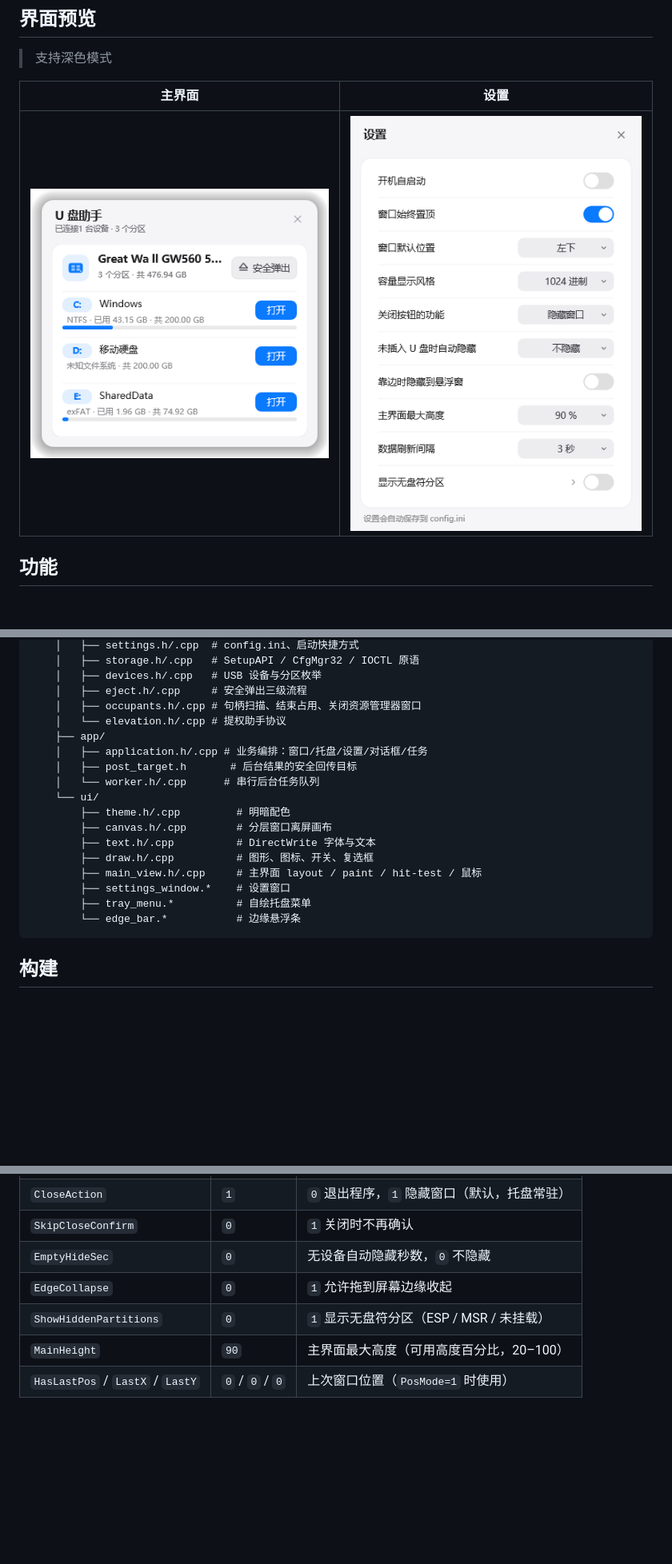
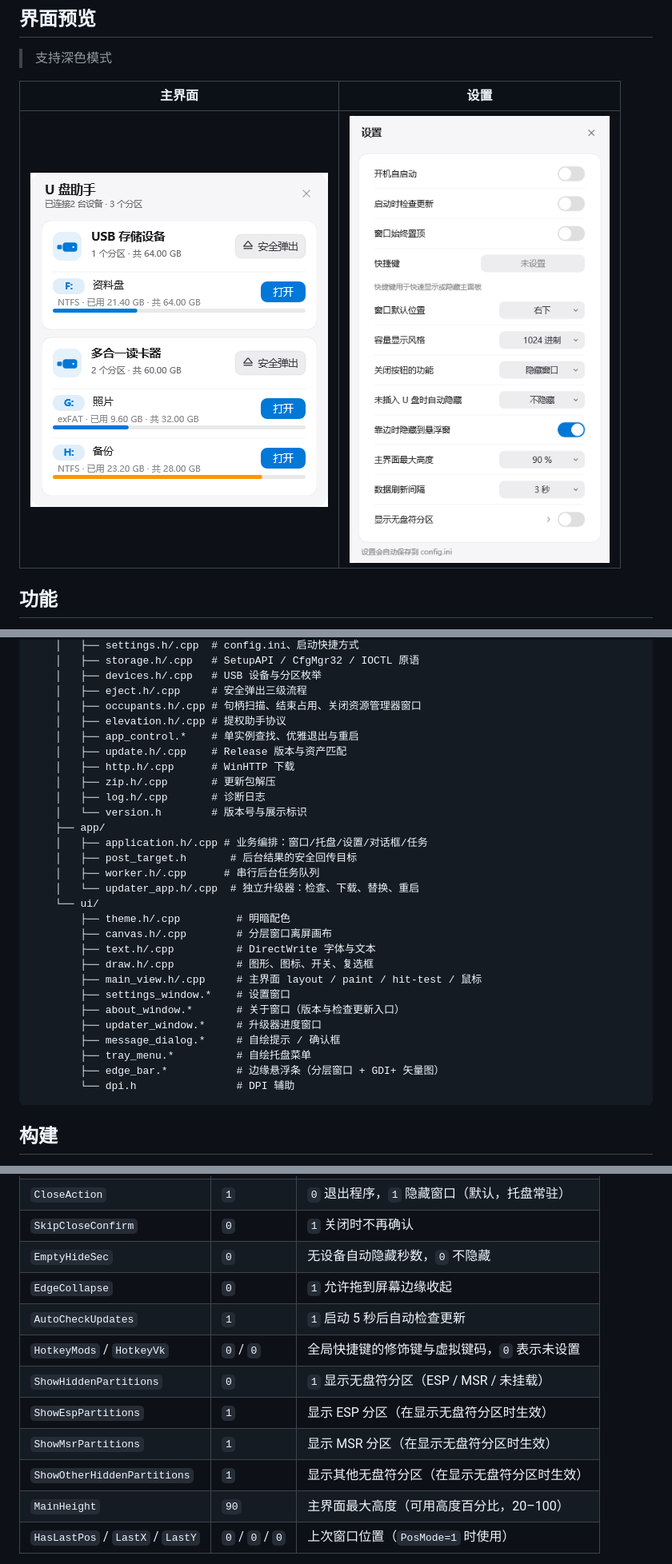
Before and after one commit to JiaHui-Nie/UsbAssistant, a Markdown page: README.md, 3 parts joined by grey strips. Shown at 80% size. Rendered like a GitHub page; pictures changed too: screenshots/main.png, screenshots/settings.png; blank space fills up the shorter version.

Commit message:
docs: 更新主界面与设置界面截图，并同步 README 中过时的功能、结构与配置说明

````diff
--- a/README.md
+++ b/README.md
@@ -54,11 +55,18 @@ UsbAssistant/
     │   ├── devices.h/.cpp   # USB 设备与分区枚举
     │   ├── eject.h/.cpp     # 安全弹出三级流程
     │   ├── occupants.h/.cpp # 句柄扫描、结束占用、关闭资源管理器窗口
-    │   └── elevation.h/.cpp # 提权助手协议
+    │   ├── elevation.h/.cpp # 提权助手协议
+    │   ├── app_control.*    # 单实例查找、优雅退出与重启
+    │   ├── update.h/.cpp    # Release 版本与资产匹配
+    │   ├── http.h/.cpp      # WinHTTP 下载
+    │   ├── zip.h/.cpp       # 更新包解压
+    │   ├── log.h/.cpp       # 诊断日志
+    │   └── version.h        # 版本号与展示标识
     ├── app/
     │   ├── application.h/.cpp # 业务编排：窗口/托盘/设置/对话框/任务
     │   ├── post_target.h       # 后台结果的安全回传目标
-    │   └── worker.h/.cpp      # 串行后台任务队列
+    │   ├── worker.h/.cpp      # 串行后台任务队列
+    │   └── updater_app.h/.cpp  # 独立升级器：检查、下载、替换、重启
     └── ui/
         ├── theme.h/.cpp         # 明暗配色
         ├── canvas.h/.cpp        # 分层窗口离屏画布
@@ -66,8 +74,12 @@ UsbAssistant/
         ├── draw.h/.cpp          # 图形、图标、开关、复选框
         ├── main_view.h/.cpp     # 主界面 layout / paint / hit-test / 鼠标
         ├── settings_window.*    # 设置窗口
+        ├── about_window.*       # 关于窗口（版本与检查更新入口）
+        ├── updater_window.*     # 升级器进度窗口
+        ├── message_dialog.*     # 自绘提示 / 确认框
         ├── tray_menu.*          # 自绘托盘菜单
-        └── edge_bar.*           # 边缘悬浮条
+        ├── edge_bar.*           # 边缘悬浮条（分层窗口 + GDI+ 矢量图）
+        └── dpi.h                # DPI 辅助
 ```
 
 ## 构建
@@ -126,7 +139,12 @@ ctest --test-dir build --output-on-failure
 | `SkipCloseConfirm` | `0` | `1` 关闭时不再确认 |
 | `EmptyHideSec` | `0` | 无设备自动隐藏秒数，`0` 不隐藏 |
 | `EdgeCollapse` | `0` | `1` 允许拖到屏幕边缘收起 |
+| `AutoCheckUpdates` | `1` | `1` 启动 5 秒后自动检查更新 |
+| `HotkeyMods` / `HotkeyVk` | `0` / `0` | 全局快捷键的修饰键与虚拟键码，`0` 表示未设置 |
 | `ShowHiddenPartitions` | `0` | `1` 显示无盘符分区（ESP / MSR / 未挂载） |
+| `ShowEspPartitions` | `1` | 显示 ESP 分区（在显示无盘符分区时生效） |
+| `ShowMsrPartitions` | `1` | 显示 MSR 分区（在显示无盘符分区时生效） |
+| `ShowOtherHiddenPartitions` | `1` | 显示其他无盘符分区（在显示无盘符分区时生效） |
 | `MainHeight` | `90` | 主界面最大高度（可用高度百分比，20–100） |
 | `HasLastPos` / `LastX` / `LastY` | `0` / `0` / `0` | 上次窗口位置（`PosMode=1` 时使用） |
 
````
Also changed, not shown: other parts of README.md (+7 -5 lines).
